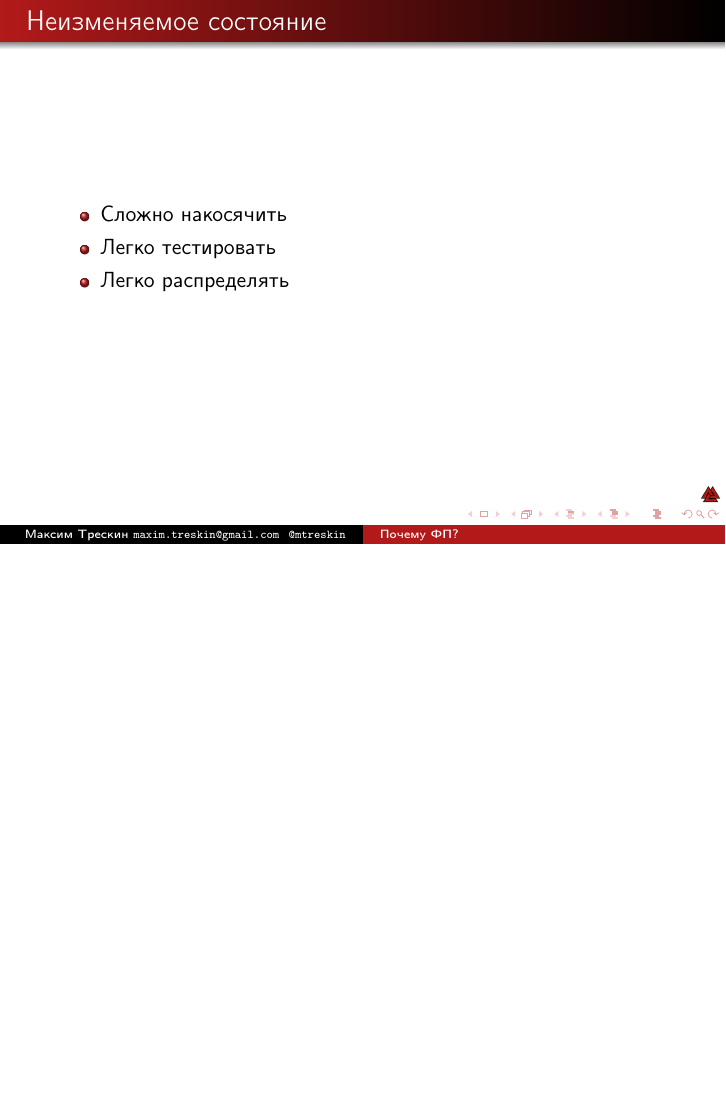
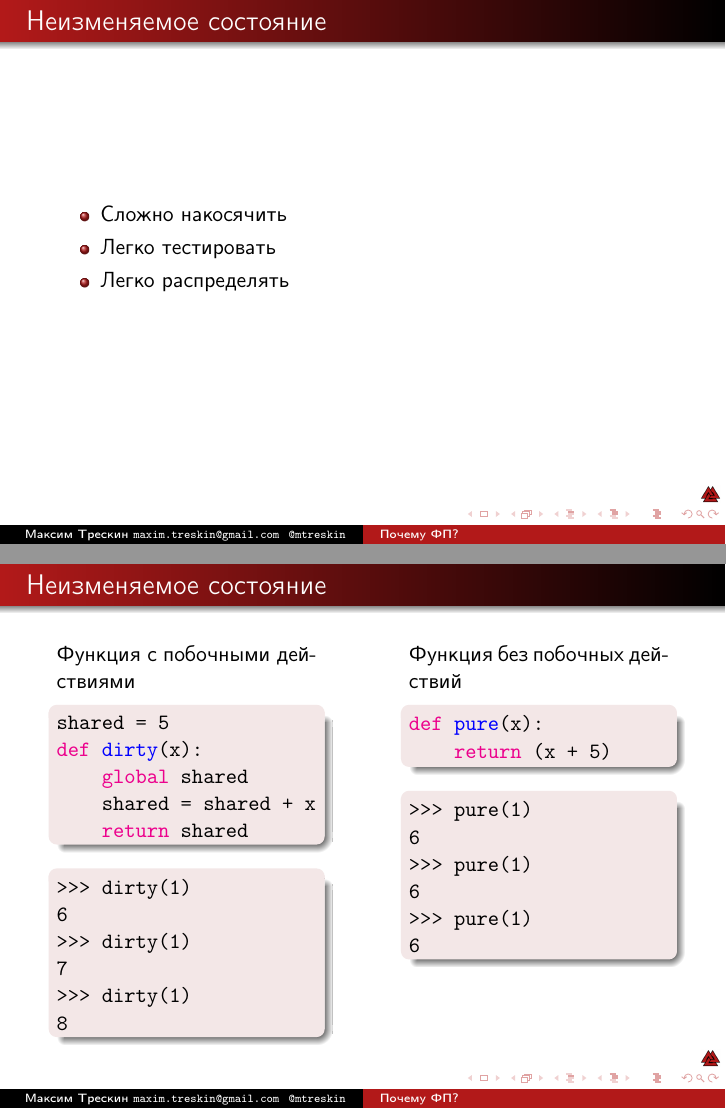
Before and after one commit to Zert/devpoint2-why-fp, LaTeX slides (why_fp.tex): page 10 of 59 before the commit and pages 10 and 13 of 62 after it, the two joined at a grey line, the shorter picture padded with empty space. Compiled offline with pdfLaTeX.

Commit message:
Добавил пример чистых и грязных функций

```diff
--- a/why_fp.tex
+++ b/why_fp.tex
@@ -61,6 +61,60 @@
     \pause
   \item Легко распределять
   \end{itemize}
+\end{frame}
+
+\begin{frame}[fragile]
+  \frametitle{Неизменяемое состояние}
+  \begin{minipage}[t]{130px}
+    Функция с побочными действиями
+    \begin{block}{}
+      \texttt{shared = 5}
+
+      \texttt{{\color{magenta}def} {\color{blue}dirty}(x):}
+
+      \verb+    +\texttt{{\color{magenta}global} shared}
+
+      \verb+    +\texttt{shared = shared + x}
+
+      \verb+    +\texttt{{\color{magenta}return} shared}
+
+    \end{block}
+    \pause
+    \begin{block}{}
+\begin{verbatim}
+>>> dirty(1)
+6
+>>> dirty(1)
+7
+>>> dirty(1)
+8
+\end{verbatim}
+    \end{block}
+  \end{minipage}
+  \pause
+  \hfill
+  \begin{minipage}[t]{130px}
+    Функция без побочных действий
+    \begin{block}{}
+      \texttt{{\color{magenta}def} {\color{blue}pure}(x):}
+
+      \verb+    +\texttt{{\color{magenta}return} (x + 5)}
+
+    \end{block}
+
+    \begin{block}{}
+\begin{verbatim}
+>>> pure(1)
+6
+>>> pure(1)
+6
+>>> pure(1)
+6
+\end{verbatim}
+    \end{block}
+
+  \end{minipage}
+
 \end{frame}
 
 \begin{frame}
```
